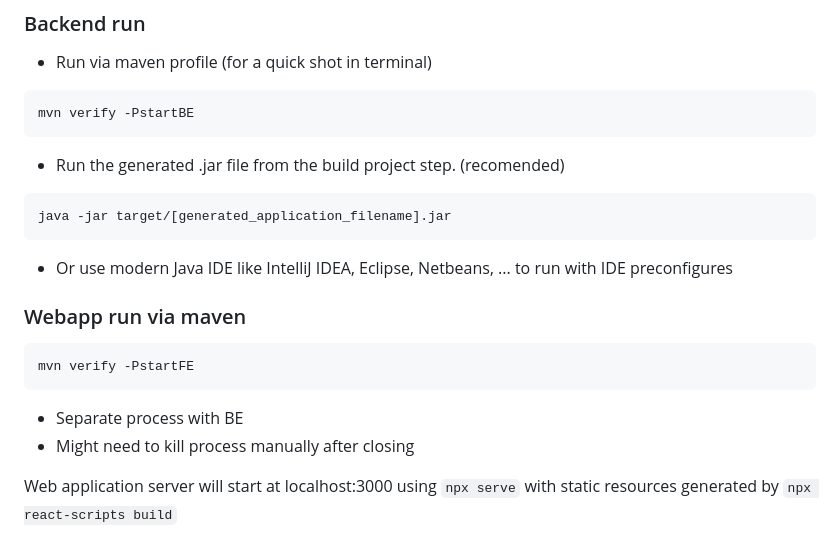
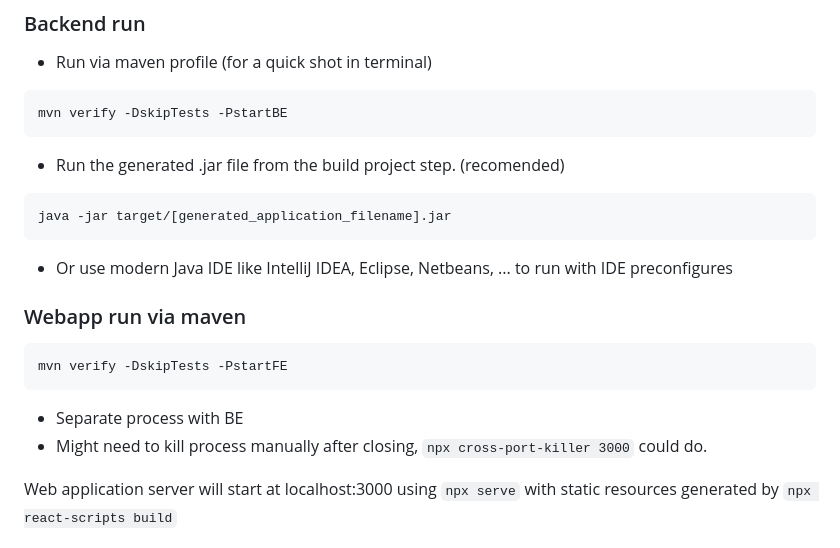
Before and after one commit to FitHanuSpecialSubject/GA-Application-Java, a Markdown page: README.md, the part around the change. GitHub-like rendering.

Commit message:
update README.md #2

````diff
--- a/README.md
+++ b/README.md
@@ -88,7 +88,7 @@ mvn clean install -PwithFront
 * Run via maven profile (for a quick shot in terminal)
 
 ```bash
-mvn verify -PstartBE
+mvn verify -DskipTests -PstartBE
 ```
 
 * Run the generated .jar file from the build project step. (recomended)
@@ -102,11 +102,11 @@ java -jar target/[generated_application_filename].jar
 ### Webapp run via maven
 
 ```bash
-mvn verify -PstartFE
+mvn verify -DskipTests -PstartFE
 ```
 
 * Separate process with BE
-* Might need to kill process manually after closing
+* Might need to kill process manually after closing, ```npx cross-port-killer 3000``` could do.
 
 Web application server will start at localhost:3000 using ```npx serve``` with static resources generated by ```npx react-scripts build```
 
````
